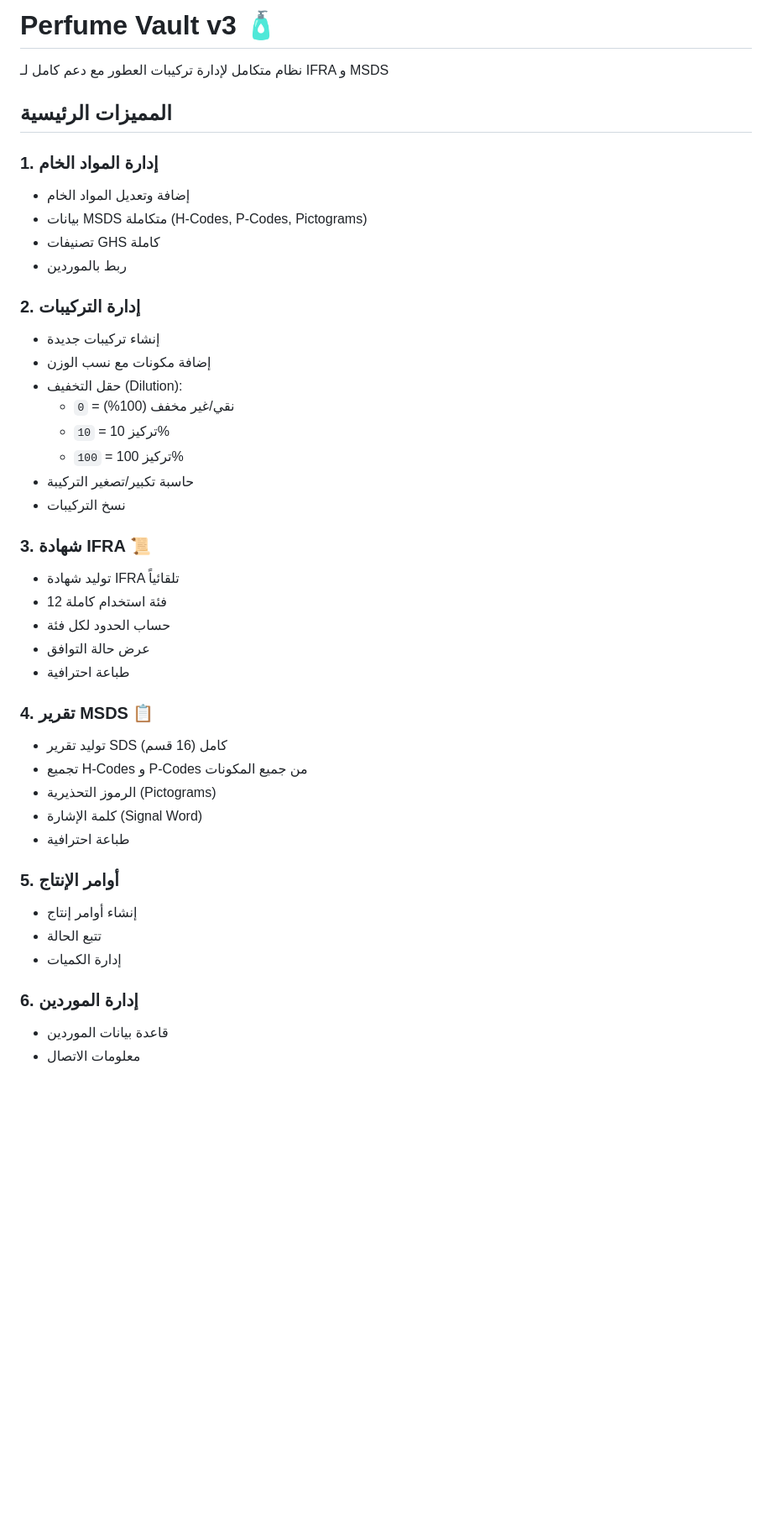
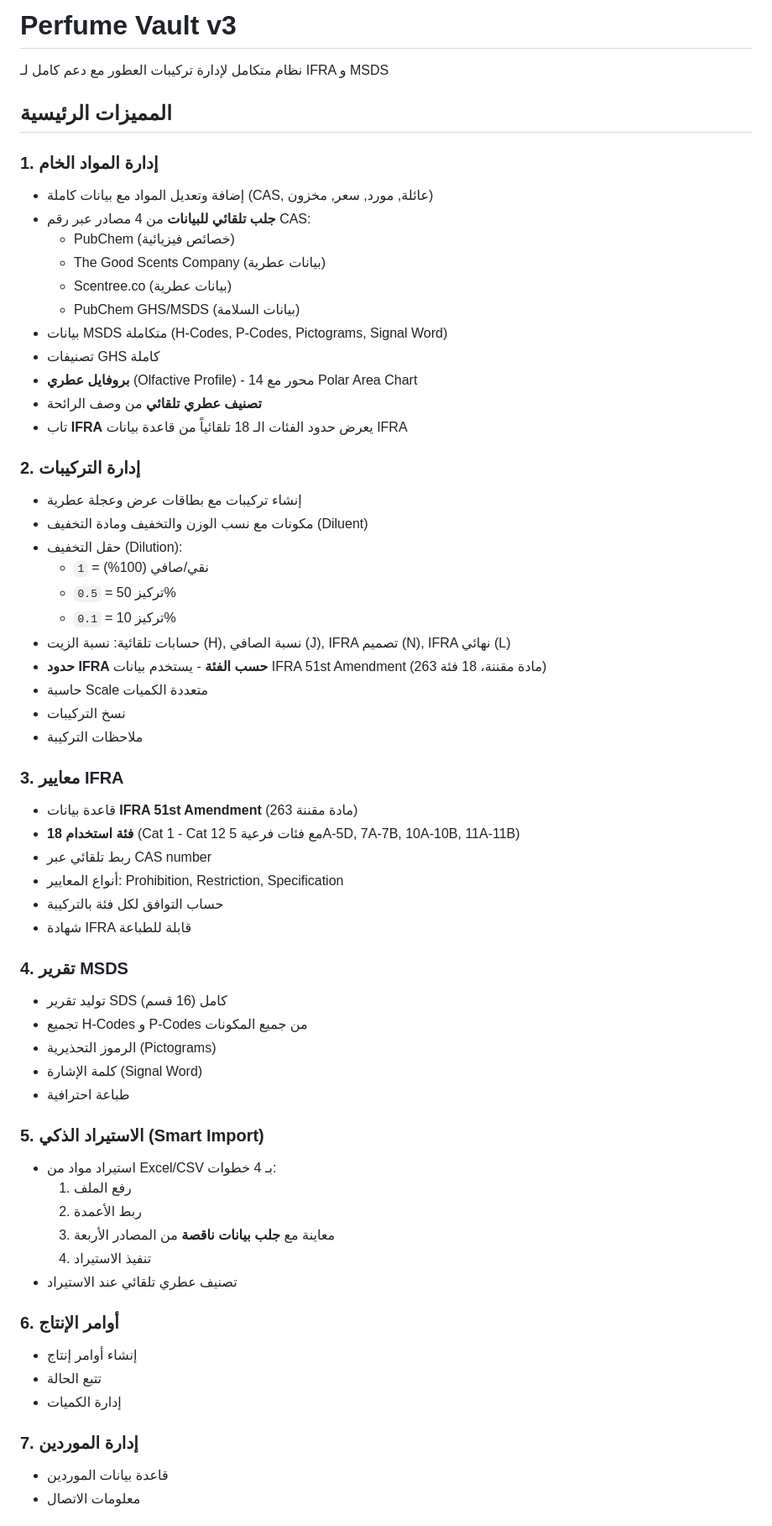
Before and after one commit to Artistkw3d/My-Perfumery, a Markdown page: README.md, the part around one of its changes. Shown at 84% size. Rendered like a GitHub page; blank space fills up the shorter version.

```diff
--- a/README.md
+++ b/README.md
@@ -1,45 +1,64 @@
-# Perfume Vault v3 🧴
+# Perfume Vault v3
 
 نظام متكامل لإدارة تركيبات العطور مع دعم كامل لـ IFRA و MSDS
 
 ## المميزات الرئيسية
 
 ### 1. إدارة المواد الخام
-- إضافة وتعديل المواد الخام
-- بيانات MSDS متكاملة (H-Codes, P-Codes, Pictograms)
+- إضافة وتعديل المواد مع بيانات كاملة (CAS, عائلة, مورد, سعر, مخزون)
+- **جلب تلقائي للبيانات** من 4 مصادر عبر رقم CAS:
+  - PubChem (خصائص فيزيائية)
+  - The Good Scents Company (بيانات عطرية)
+  - Scentree.co (بيانات عطرية)
+  - PubChem GHS/MSDS (بيانات السلامة)
+- بيانات MSDS متكاملة (H-Codes, P-Codes, Pictograms, Signal Word)
 - تصنيفات GHS كاملة
-- ربط بالموردين
+- **بروفايل عطري** (Olfactive Profile) - 14 محور مع Polar Area Chart
+- **تصنيف عطري تلقائي** من وصف الرائحة
+- تاب **IFRA** يعرض حدود الفئات الـ 18 تلقائياً من قاعدة بيانات IFRA
 
 ### 2. إدارة التركيبات
-- إنشاء تركيبات جديدة
-- إضافة مكونات مع نسب الوزن
+- إنشاء تركيبات مع بطاقات عرض وعجلة عطرية
+- مكونات مع نسب الوزن والتخفيف ومادة التخفيف (Diluent)
 - حقل التخفيف (Dilution):
-  - `0` = نقي/غير مخفف (100%)
-  - `10` = تركيز 10%
-  - `100` = تركيز 100%
-- حاسبة تكبير/تصغير التركيبة
+  - `1` = نقي/صافي (100%)
+  - `0.5` = تركيز 50%
+  - `0.1` = تركيز 10%
+- حسابات تلقائية: نسبة الزيت (H), نسبة الصافي (J), IFRA تصميم (N), IFRA نهائي (L)
+- **حدود IFRA حسب الفئة** - يستخدم بيانات IFRA 51st Amendment (263 مادة مقننة، 18 فئة)
+- حاسبة Scale متعددة الكميات
 - نسخ التركيبات
+- ملاحظات التركيبة
 
-### 3. شهادة IFRA 📜
-- توليد شهادة IFRA تلقائياً
-- 12 فئة استخدام كاملة
-- حساب الحدود لكل فئة
-- عرض حالة التوافق
-- طباعة احترافية
+### 3. معايير IFRA
+- قاعدة بيانات **IFRA 51st Amendment** (263 مادة مقننة)
+- **18 فئة استخدام** (Cat 1 - Cat 12 مع فئات فرعية 5A-5D, 7A-7B, 10A-10B, 11A-11B)
+- ربط تلقائي عبر CAS number
+- أنواع المعايير: Prohibition, Restriction, Specification
+- حساب التوافق لكل فئة بالتركيبة
+- شهادة IFRA قابلة للطباعة
 
-### 4. تقرير MSDS 📋
+### 4. تقرير MSDS
 - توليد تقرير SDS كامل (16 قسم)
 - تجميع H-Codes و P-Codes من جميع المكونات
 - الرموز التحذيرية (Pictograms)
 - كلمة الإشارة (Signal Word)
 - طباعة احترافية
 
-### 5. أوامر الإنتاج
+### 5. الاستيراد الذكي (Smart Import)
+- استيراد مواد من Excel/CSV بـ 4 خطوات:
+  1. رفع الملف
+  2. ربط الأعمدة
+  3. معاينة مع **جلب بيانات ناقصة** من المصادر الأربعة
+  4. تنفيذ الاستيراد
+- تصنيف عطري تلقائي عند الاستيراد
+
+### 6. أوامر الإنتاج
 - إنشاء أوامر إنتاج
 - تتبع الحالة
 - إدارة الكميات
 
-### 6. إدارة الموردين
+### 7. إدارة الموردين
 - قاعدة بيانات الموردين
 - معلومات الاتصال
 
```
Also changed, not shown: other parts of README.md (+58 -70 lines), CLAUDE.md (added, +55 -0 lines).
